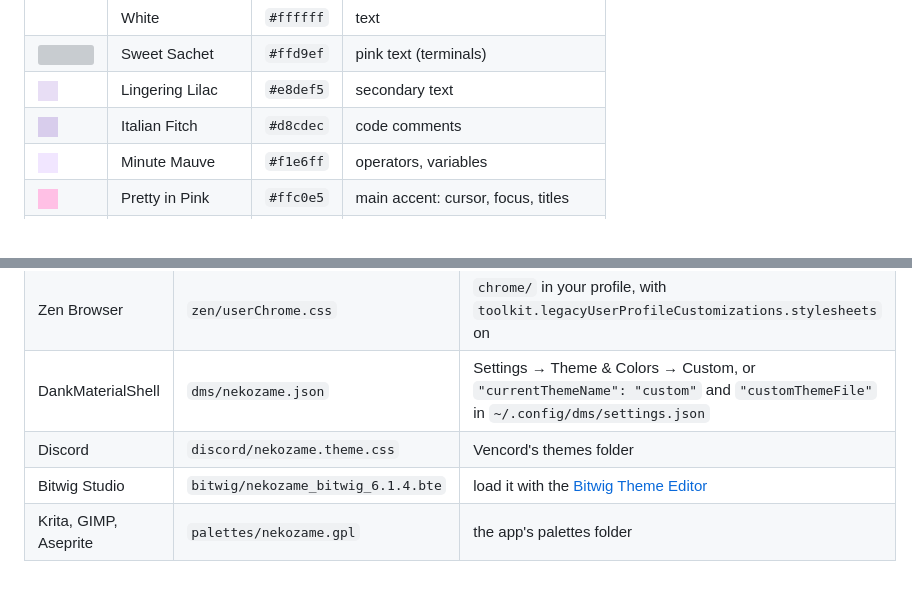
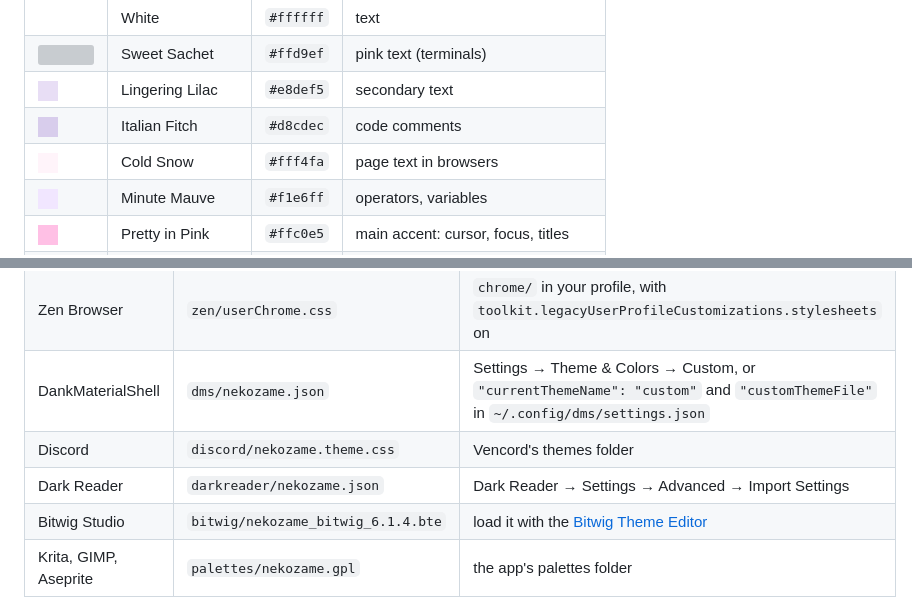
Before and after one commit to purplekairi1312/nekozame-theme, a Markdown page: README.md, 2 parts joined by grey strips. GitHub-like rendering; pictures changed too: assets/softwhite.png (added); grey boxes are pictures that could not be loaded.

Commit message:
dark reader theme, cold snow for browser text

```diff
--- a/README.md
+++ b/README.md
@@ -17,6 +17,7 @@ Soft violet-gray with pastel pink, baby blue, mint, lemon and lilac. The theme o
 | <img src="https://raw.githubusercontent.com/purplekairi1312/nekozame-theme/main/assets/pinktext.png" width="20" height="20" alt=""> | Sweet Sachet | `#ffd9ef` | pink text (terminals) |
 | <img src="https://raw.githubusercontent.com/purplekairi1312/nekozame-theme/main/assets/muted.png" width="20" height="20" alt=""> | Lingering Lilac | `#e8def5` | secondary text |
 | <img src="https://raw.githubusercontent.com/purplekairi1312/nekozame-theme/main/assets/comment.png" width="20" height="20" alt=""> | Italian Fitch | `#d8cdec` | code comments |
+| <img src="https://raw.githubusercontent.com/purplekairi1312/nekozame-theme/main/assets/softwhite.png" width="20" height="20" alt=""> | Cold Snow | `#fff4fa` | page text in browsers |
 | <img src="https://raw.githubusercontent.com/purplekairi1312/nekozame-theme/main/assets/lavender.png" width="20" height="20" alt=""> | Minute Mauve | `#f1e6ff` | operators, variables |
 | <img src="https://raw.githubusercontent.com/purplekairi1312/nekozame-theme/main/assets/orchid.png" width="20" height="20" alt=""> | Pretty in Pink | `#ffc0e5` | main accent: cursor, focus, titles |
 | <img src="https://raw.githubusercontent.com/purplekairi1312/nekozame-theme/main/assets/pink.png" width="20" height="20" alt=""> | Little Smile | `#ffd4ee` | soft accent, headings |
@@ -51,6 +52,7 @@ Everything is in [`themes/`](themes).
 | Zen Browser | `zen/userChrome.css` | `chrome/` in your profile, with `toolkit.legacyUserProfileCustomizations.stylesheets` on |
 | DankMaterialShell | `dms/nekozame.json` | Settings → Theme & Colors → Custom, or `"currentThemeName": "custom"` and `"customThemeFile"` in `~/.config/dms/settings.json` |
 | Discord | `discord/nekozame.theme.css` | Vencord's themes folder |
+| Dark Reader | `darkreader/nekozame.json` | Dark Reader → Settings → Advanced → Import Settings |
 | Bitwig Studio | `bitwig/nekozame_bitwig_6.1.4.bte` | load it with the [Bitwig Theme Editor](https://github.com/Berikai/bitwig-theme-editor) |
 | Krita, GIMP, Aseprite | `palettes/nekozame.gpl` | the app's palettes folder |
 
```
Also changed, not shown: 5 other files.
